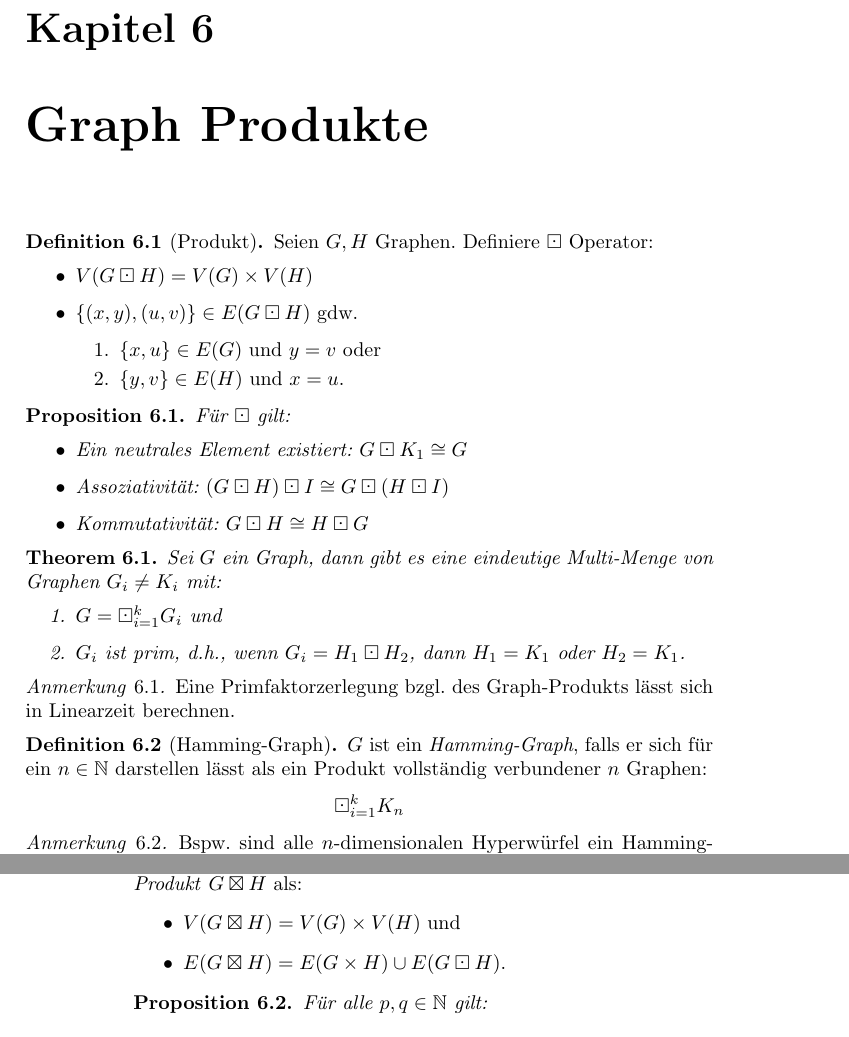
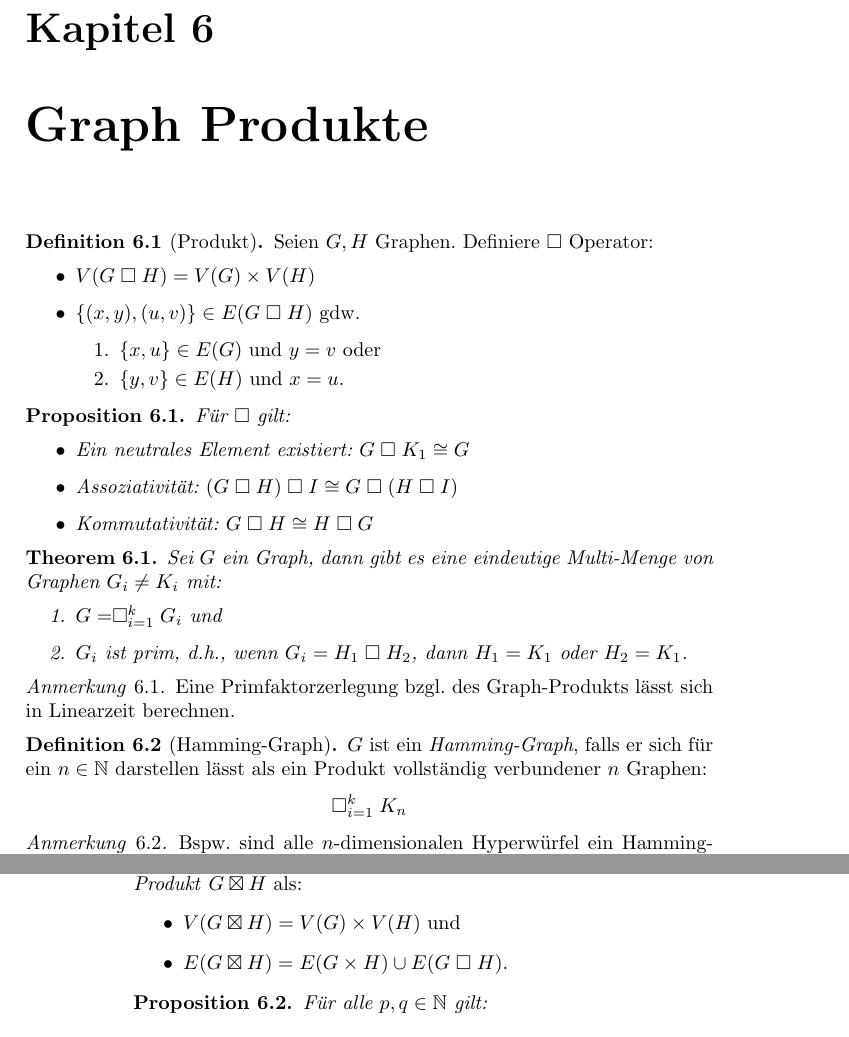
Before and after one commit to felixlinker/gbn-summary, a LaTeX thesis (graphen.tex, which reads sects/produkte.tex): two parts of pages 35 and 36 of 52, joined at a grey line, cut so that both start at the same text. Compiled offline with pdfLaTeX.

Commit message:
Use square as graph product operator

```diff
--- a/graphen.tex
+++ b/graphen.tex
@@ -25,6 +25,7 @@
 \newcommand{\simdif}[0]{\ensuremath{\mathrel{\triangle}}}
 \newcommand{\join}[0]{\ensuremath{\mathrel{\nabla}}}
 \newcommand{\xor}[0]{\ensuremath{\mathrel{\dot{\lor}}}}
+\newcommand{\boxop}[0]{\ensuremath{\mathrel{\square}}}
 \DeclareMathOperator*{\argmin}{argmin}
 \DeclareMathOperator*{\dom}{dom}
 \DeclareMathOperator*{\img}{img}
--- a/sects/produkte.tex
+++ b/sects/produkte.tex
@@ -2,10 +2,10 @@
 
 \begin{definition}[Produkt]
     Seien $ G, H $ Graphen.
-    Definiere $ \boxdot $ Operator:
+    Definiere $ \boxop $ Operator:
     \begin{itemize}
-        \item $ V(G \boxdot H) = V(G) \times V(H) $
-        \item $ \{ (x, y), (u, v) \} \in E(G \boxdot H) $ gdw. \begin{enumerate}
+        \item $ V(G \boxop H) = V(G) \times V(H) $
+        \item $ \{ (x, y), (u, v) \} \in E(G \boxop H) $ gdw. \begin{enumerate}
             \item $ \{ x, u \} \in E(G) $ und $ y = v $ oder
             \item $ \{ y, v \} \in E(H) $ und $ x = u $.
         \end{enumerate}
@@ -13,19 +13,19 @@
 \end{definition}
 
 \begin{proposition}
-    Für $ \boxdot $ gilt:
+    Für $ \boxop $ gilt:
     \begin{itemize}
-        \item Ein \textit{neutrales Element} existiert: $ G \boxdot K_1 \cong G $
-        \item Assoziativität: $ (G \boxdot H) \boxdot I \cong G \boxdot (H \boxdot I) $
-        \item Kommutativität: $ G \boxdot H \cong H \boxdot G $
+        \item Ein \textit{neutrales Element} existiert: $ G \boxop K_1 \cong G $
+        \item Assoziativität: $ (G \boxop H) \boxop I \cong G \boxop (H \boxop I) $
+        \item Kommutativität: $ G \boxop H \cong H \boxop G $
     \end{itemize}
 \end{proposition}
 
 \begin{theorem}
     Sei $ G $ ein Graph, dann gibt es eine eindeutige Multi-Menge von Graphen $ G_i \neq K_i $ mit:
     \begin{enumerate}
-        \item $ G = \boxdot^k_{i = 1} G_i $ und
-        \item $ G_i $ ist prim, d.h., wenn $ G_i = H_1 \boxdot H_2 $, dann $ H_1 = K_1 $ oder $ H_2 = K_1 $.
+        \item $ G = \boxop^k_{i = 1} G_i $ und
+        \item $ G_i $ ist prim, d.h., wenn $ G_i = H_1 \boxop H_2 $, dann $ H_1 = K_1 $ oder $ H_2 = K_1 $.
     \end{enumerate}
 \end{theorem}
 
@@ -36,7 +36,7 @@
 \begin{definition}[Hamming-Graph]
     $ G $ ist ein \textit{Hamming-Graph}, falls er sich für ein $ n \in \nats $ darstellen lässt als ein Produkt vollständig verbundener $ n $ Graphen:
     \begin{equation*}
-        \boxdot^k_{i = 1} K_n
+        \boxop^k_{i = 1} K_n
     \end{equation*}
 \end{definition}
 
@@ -61,7 +61,7 @@
     Definiere das \textit{starke Produkt} $ G \boxtimes H $ als:
     \begin{itemize}
         \item $ V(G \boxtimes H) = V(G) \times V(H) $ und
-        \item $ E(G \boxtimes H) = E(G \times H) \cup E(G \boxdot H) $.
+        \item $ E(G \boxtimes H) = E(G \times H) \cup E(G \boxop H) $.
     \end{itemize}
 \end{definition}
 
```
